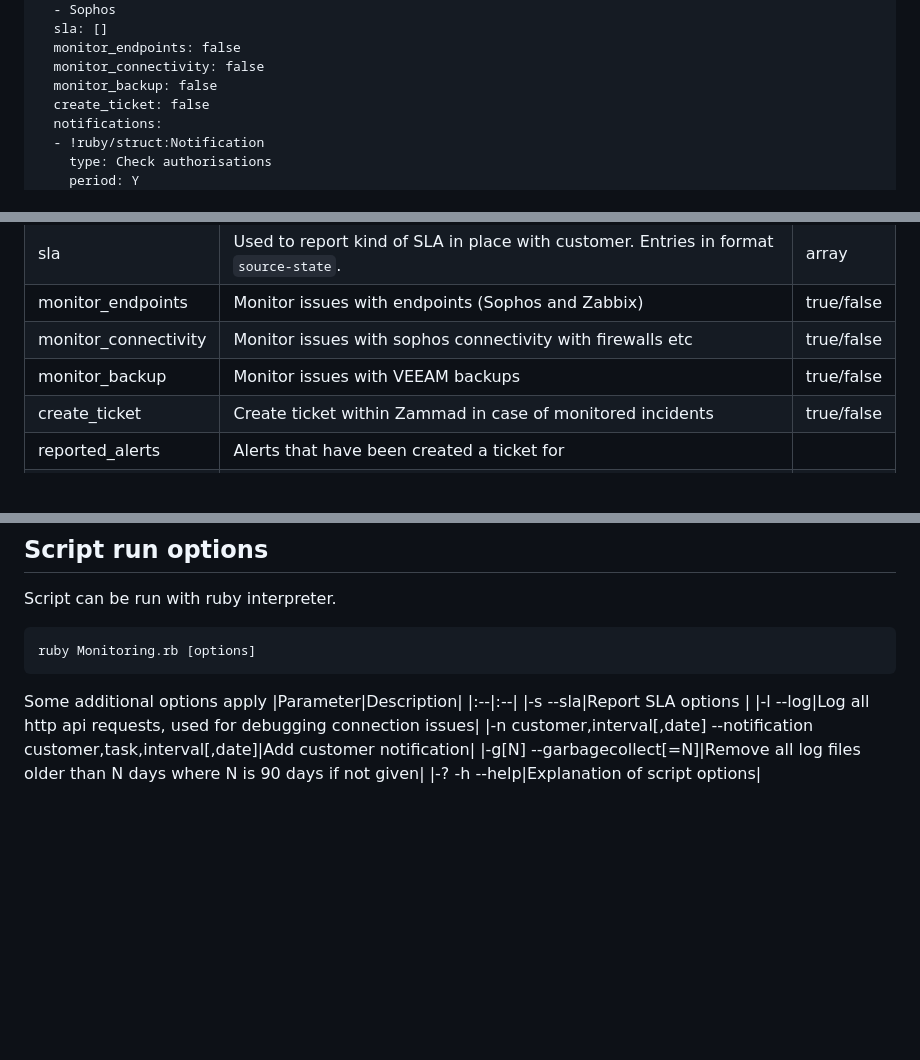
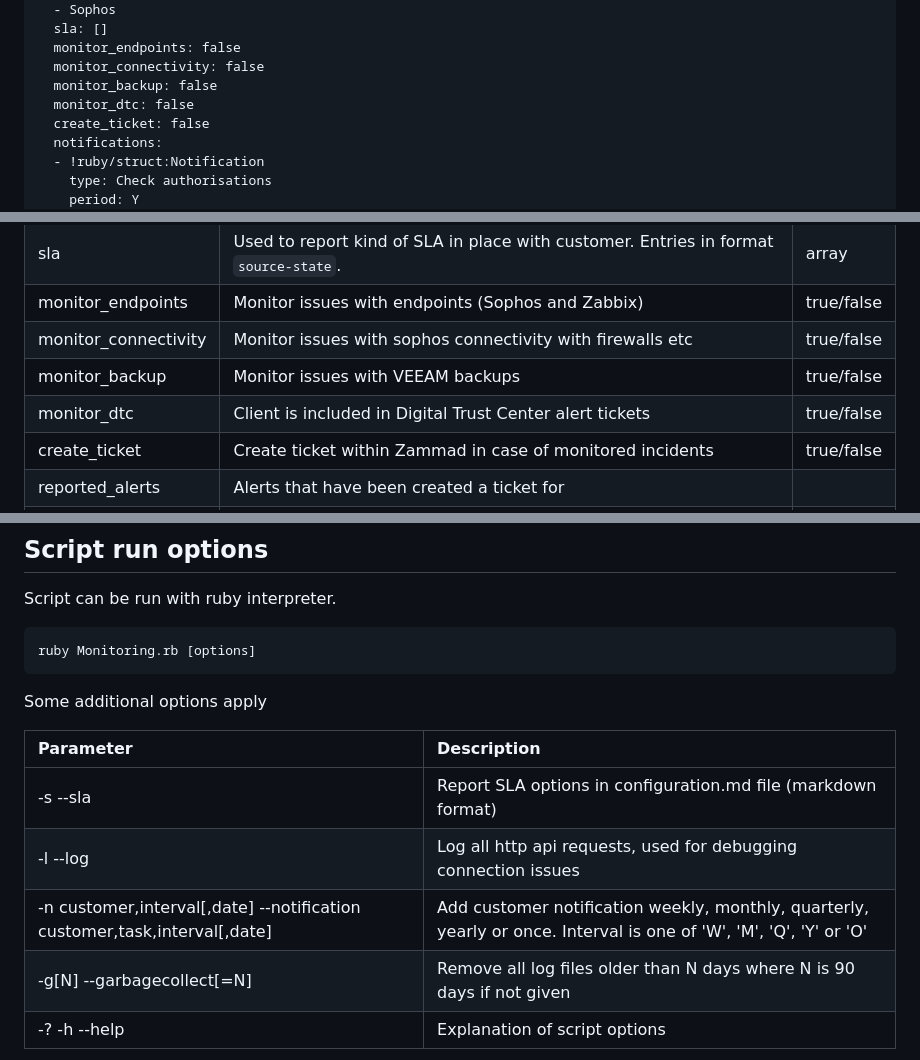
Before and after one commit to jancotanis/Monitoring, a Markdown page: README.md, 3 parts joined by grey strips. Drawn GitHub-style; blank space fills up the shorter version.

Commit message:
update docs for dtc

`````diff
--- a/README.md
+++ b/README.md
@@ -73,6 +73,7 @@ This is a yaml formatted file with the following structure:
   monitor_endpoints: false
   monitor_connectivity: false
   monitor_backup: false
+  monitor_dtc: false
   create_ticket: false
   notifications:
   - !ruby/struct:Notification
@@ -97,6 +98,7 @@ This is a yaml formatted file with the following structure:
 |monitor_endpoints|Monitor issues with endpoints (Sophos and Zabbix)|true/false|
 |monitor_connectivity|Monitor issues with sophos connectivity with firewalls etc|true/false|
 |monitor_backup|Monitor issues with VEEAM backups|true/false|
+|monitor_dtc|Client is included in Digital Trust Center alert tickets|true/false|
 |create_ticket|Create ticket within Zammad in case of monitored incidents|true/false|
 |reported_alerts|Alerts that have been created a ticket for|
 |endpoints|Debugging: Number of sophos endpoints found|
@@ -116,11 +118,12 @@ Script can be run with ruby interpreter.
 ruby Monitoring.rb [options]
 ````
 Some additional options apply
+
 |Parameter|Description|
 |:--|:--|
-|-s --sla|Report SLA options |
+|-s --sla|Report SLA options in configuration.md file (markdown format) |
 |-l --log|Log all http api requests, used for debugging connection issues|
-|-n customer,interval[,date] --notification customer,task,interval[,date]|Add customer notification|
+|-n customer,interval[,date] --notification customer,task,interval[,date]|Add customer notification weekly, monthly, quarterly, yearly or once. Interval is one of 'W', 'M', 'Q', 'Y' or 'O'|
 |-g[N] --garbagecollect[=N]|Remove all log files older than N days where N is 90 days if not given|
 |-? -h --help|Explanation of script options|
 
`````
